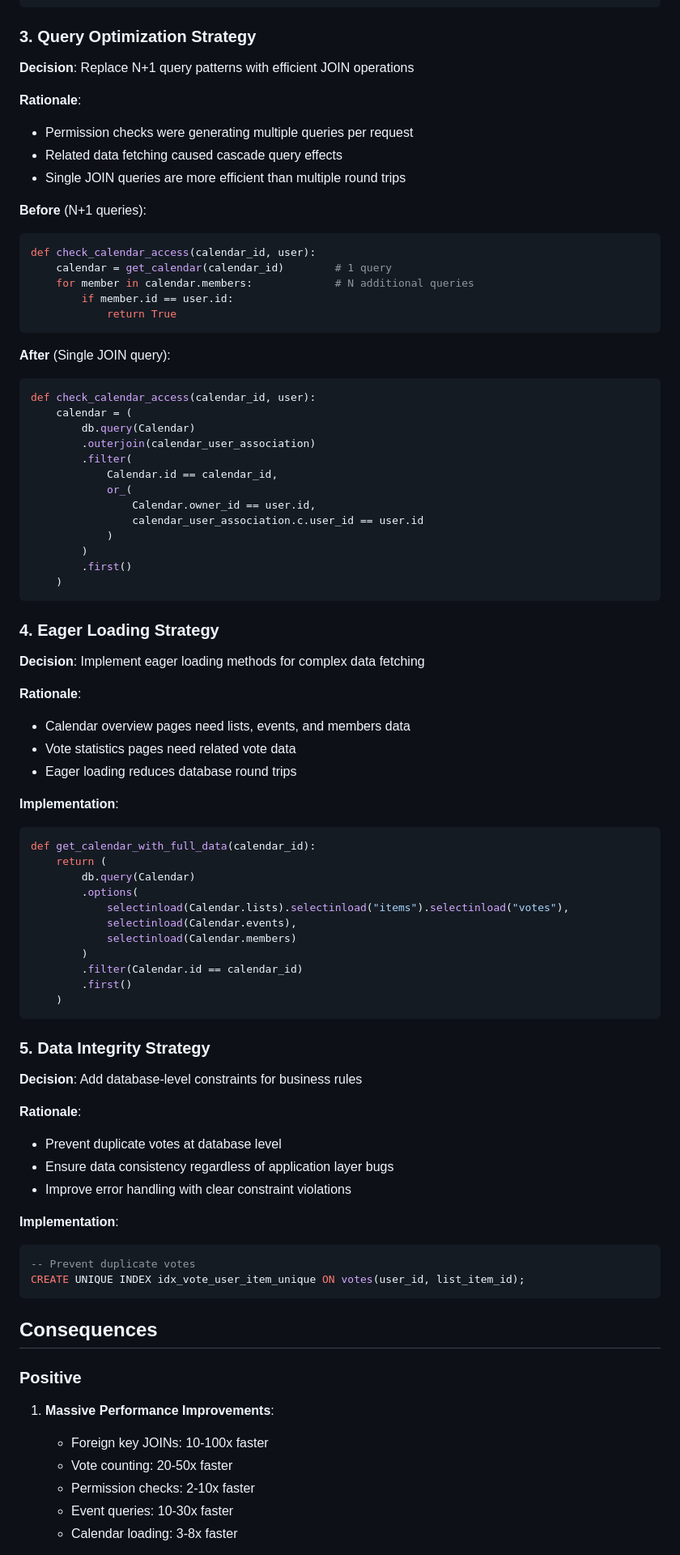
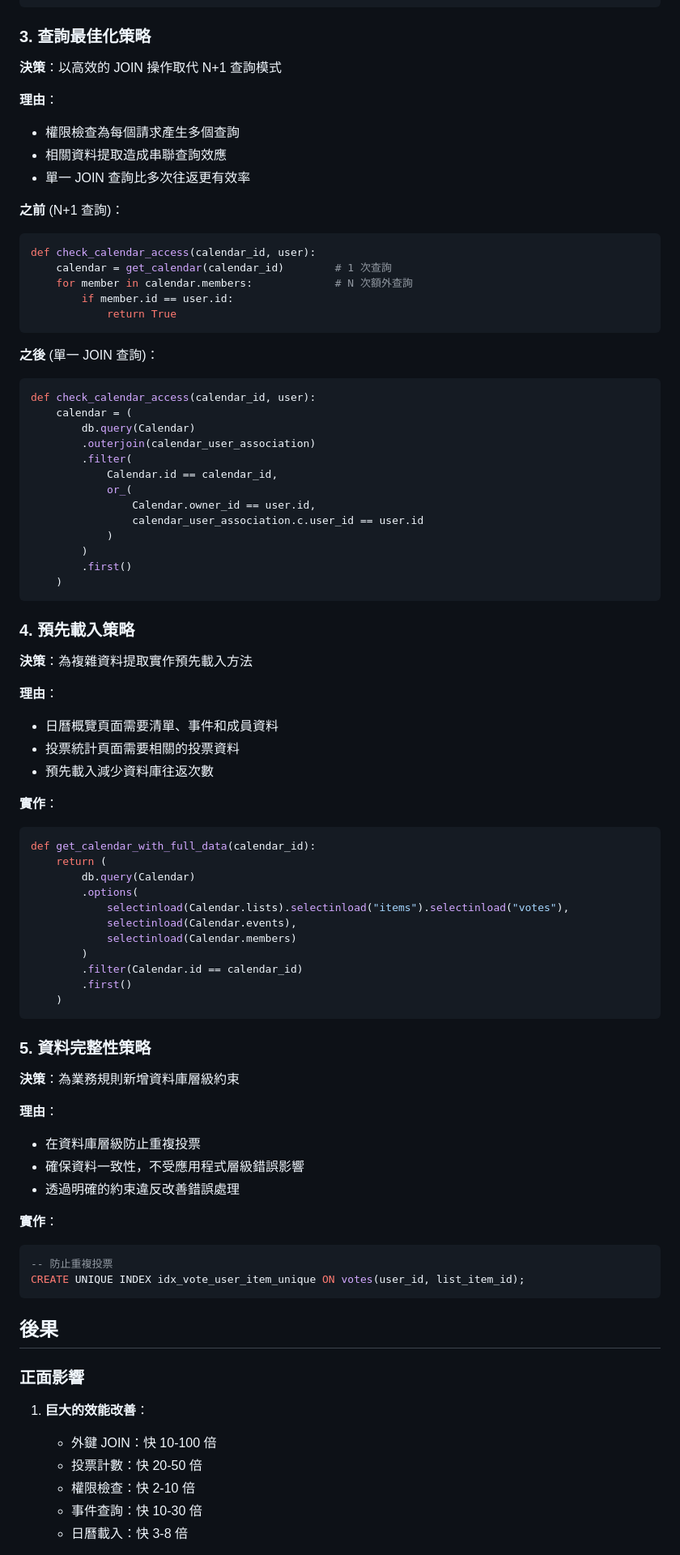
Before and after one commit to IDK-Silver/DateTree, a Markdown page: docs/adr/005-database-performance-optimization-strategy.md, the part around the change printed below. Shown: that part at 81% size. Rendered like a GitHub page.

````diff
--- a/docs/adr/005-database-performance-optimization-strategy.md
+++ b/docs/adr/005-database-performance-optimization-strategy.md
@@ -76,25 +76,25 @@ CREATE INDEX idx_event_start_time ON events(start_time);
 CREATE INDEX idx_event_creator ON events(creator_id);
 ```
 
-### 3. Query Optimization Strategy
+### 3. 查詢最佳化策略
 
-**Decision**: Replace N+1 query patterns with efficient JOIN operations
+**決策**：以高效的 JOIN 操作取代 N+1 查詢模式
 
-**Rationale**:
-- Permission checks were generating multiple queries per request
-- Related data fetching caused cascade query effects
-- Single JOIN queries are more efficient than multiple round trips
+**理由**：
+- 權限檢查為每個請求產生多個查詢
+- 相關資料提取造成串聯查詢效應
+- 單一 JOIN 查詢比多次往返更有效率
 
-**Before** (N+1 queries):
+**之前** (N+1 查詢)：
 ```python
 def check_calendar_access(calendar_id, user):
-    calendar = get_calendar(calendar_id)        # 1 query
-    for member in calendar.members:             # N additional queries
+    calendar = get_calendar(calendar_id)        # 1 次查詢
+    for member in calendar.members:             # N 次額外查詢
         if member.id == user.id:
             return True
 ```
 
-**After** (Single JOIN query):
+**之後** (單一 JOIN 查詢)：
 ```python
 def check_calendar_access(calendar_id, user):
     calendar = (
@@ -111,16 +111,16 @@ def check_calendar_access(calendar_id, user):
     )
 ```
 
-### 4. Eager Loading Strategy
+### 4. 預先載入策略
 
-**Decision**: Implement eager loading methods for complex data fetching
+**決策**：為複雜資料提取實作預先載入方法
 
-**Rationale**:
-- Calendar overview pages need lists, events, and members data
-- Vote statistics pages need related vote data
-- Eager loading reduces database round trips
+**理由**：
+- 日曆概覽頁面需要清單、事件和成員資料
+- 投票統計頁面需要相關的投票資料
+- 預先載入減少資料庫往返次數
 
-**Implementation**:
+**實作**：
 ```python
 def get_calendar_with_full_data(calendar_id):
     return (
@@ -135,29 +135,29 @@ def get_calendar_with_full_data(calendar_id):
     )
 ```
 
-### 5. Data Integrity Strategy
+### 5. 資料完整性策略
 
-**Decision**: Add database-level constraints for business rules
+**決策**：為業務規則新增資料庫層級約束
 
-**Rationale**:
-- Prevent duplicate votes at database level
-- Ensure data consistency regardless of application layer bugs
-- Improve error handling with clear constraint violations
+**理由**：
+- 在資料庫層級防止重複投票
+- 確保資料一致性，不受應用程式層級錯誤影響
+- 透過明確的約束違反改善錯誤處理
 
-**Implementation**:
+**實作**：
 ```sql
--- Prevent duplicate votes
+-- 防止重複投票
 CREATE UNIQUE INDEX idx_vote_user_item_unique ON votes(user_id, list_item_id);
 ```
 
-## Consequences
+## 後果
 
-### Positive
+### 正面影響
 
-1. **Massive Performance Improvements**:
-   - Foreign key JOINs: 10-100x faster
-   - Vote counting: 20-50x faster
-   - Permission checks: 2-10x faster
-   - Event queries: 10-30x faster
-   - Calendar loading: 3-8x faster
+1. **巨大的效能改善**：
+   - 外鍵 JOIN：快 10-100 倍
+   - 投票計數：快 20-50 倍
+   - 權限檢查：快 2-10 倍
+   - 事件查詢：快 10-30 倍
+   - 日曆載入：快 3-8 倍
 
````
Also changed, not shown: other parts of docs/adr/005-database-performance-optimization-strategy.md (+103 -103 lines).
